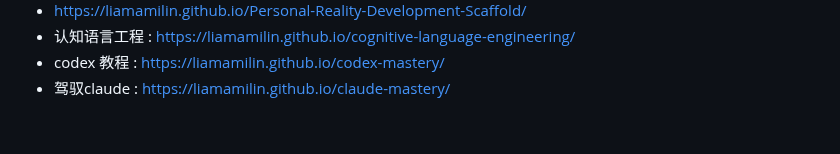
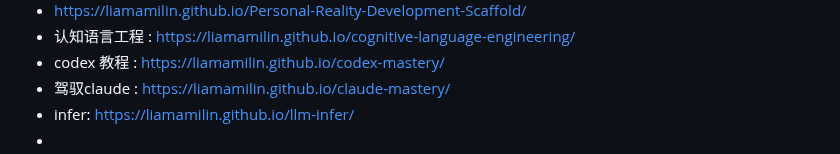
Before and after one commit to liamamilin/Some-Project, a Markdown page: 个人重要/****** 我的书.md, the part around the change. Drawn GitHub-style.

```diff
--- a/个人重要/****** 我的书.md
+++ b/个人重要/****** 我的书.md
@@ -247,3 +247,5 @@ LLM & agent
 - 认知语言工程 : https://liamamilin.github.io/cognitive-language-engineering/
 - codex 教程 : https://liamamilin.github.io/codex-mastery/
 - 驾驭claude : https://liamamilin.github.io/claude-mastery/
+- infer: https://liamamilin.github.io/llm-infer/
+-
```
